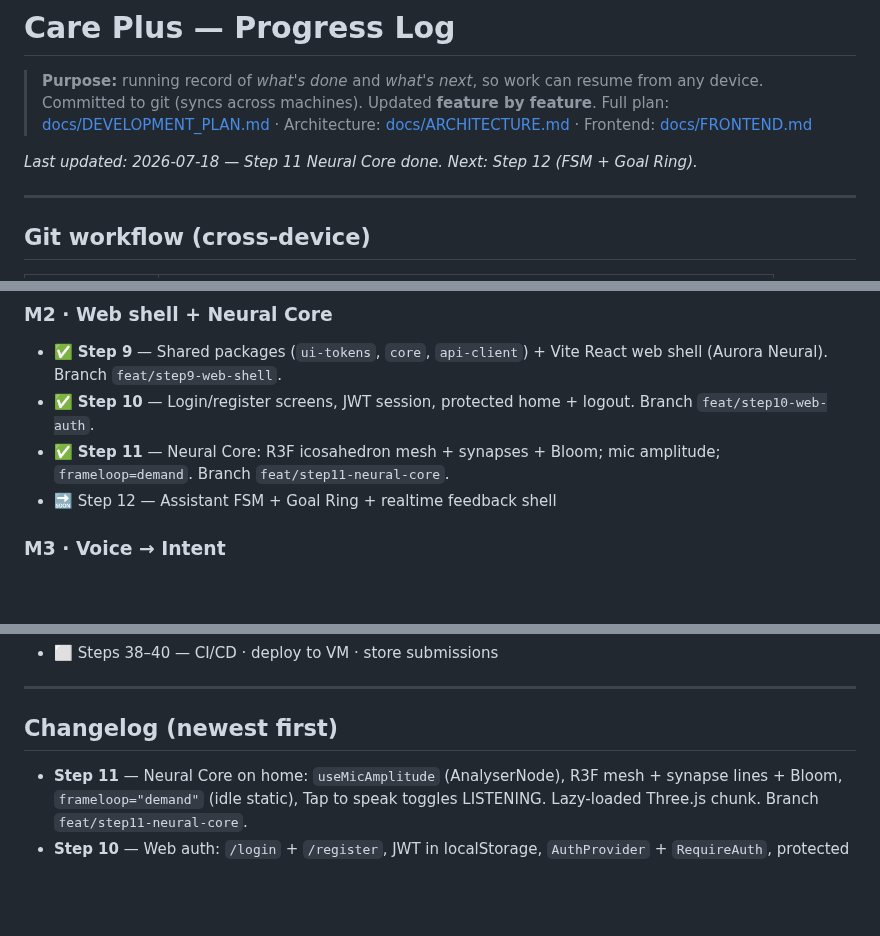
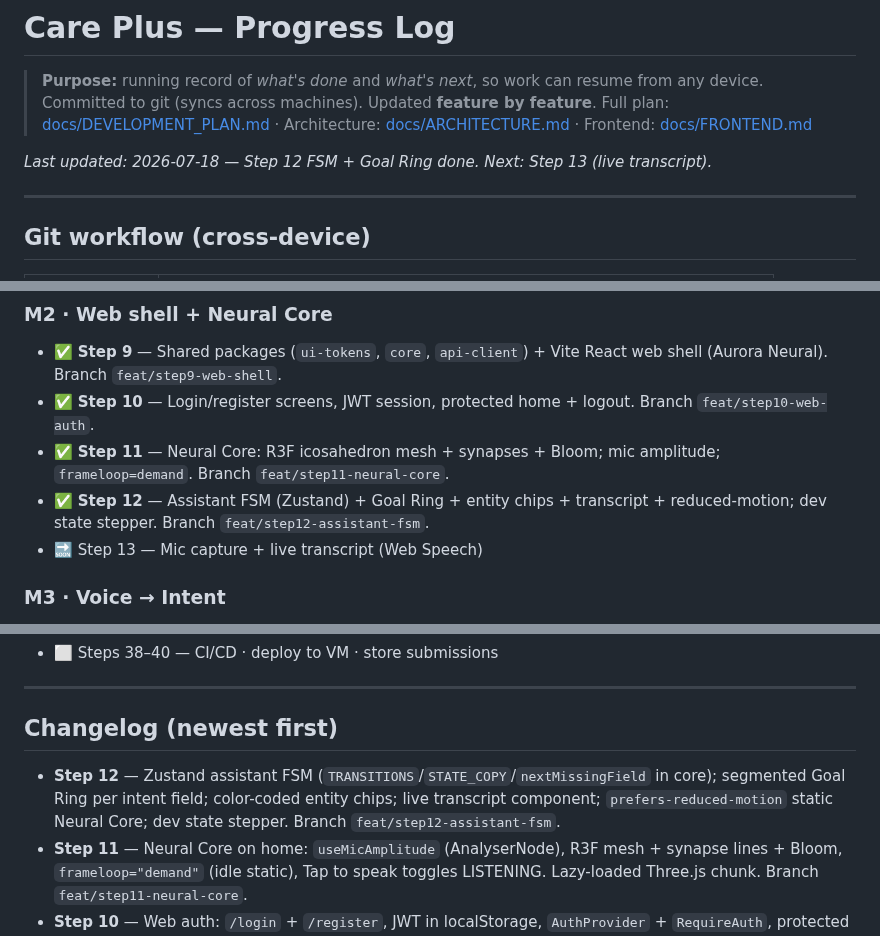
Before and after one commit to udithsandaruwan2/care-plus-aio, a Markdown page: PROGRESS.md, 3 parts joined by grey strips. Drawn GitHub-style; blank space fills up the shorter version.

Commit message:
docs: mark Step 12 complete

```diff
--- a/PROGRESS.md
+++ b/PROGRESS.md
@@ -6,7 +6,7 @@
 > Architecture: [docs/ARCHITECTURE.md](docs/ARCHITECTURE.md) ·
 > Frontend: [docs/FRONTEND.md](docs/FRONTEND.md)
 
-_Last updated: 2026-07-18 — Step 11 Neural Core done. Next: Step 12 (FSM + Goal Ring)._
+_Last updated: 2026-07-18 — Step 12 FSM + Goal Ring done. Next: Step 13 (live transcript)._
 
 ---
 
@@ -73,7 +73,8 @@ Legend: ✅ done · 🔜 next · ⬜ pending · 🚫 blocked
 - ✅ **Step 9** — Shared packages (`ui-tokens`, `core`, `api-client`) + Vite React web shell (Aurora Neural). Branch `feat/step9-web-shell`.
 - ✅ **Step 10** — Login/register screens, JWT session, protected home + logout. Branch `feat/step10-web-auth`.
 - ✅ **Step 11** — Neural Core: R3F icosahedron mesh + synapses + Bloom; mic amplitude; `frameloop=demand`. Branch `feat/step11-neural-core`.
-- 🔜 Step 12 — Assistant FSM + Goal Ring + realtime feedback shell
+- ✅ **Step 12** — Assistant FSM (Zustand) + Goal Ring + entity chips + transcript + reduced-motion; dev state stepper. Branch `feat/step12-assistant-fsm`.
+- 🔜 Step 13 — Mic capture + live transcript (Web Speech)
 
 ### M3 · Voice → Intent
 
@@ -118,6 +119,7 @@ Legend: ✅ done · 🔜 next · ⬜ pending · 🚫 blocked
 
 ## Changelog (newest first)
 
+- **Step 12** — Zustand assistant FSM (`TRANSITIONS`/`STATE_COPY`/`nextMissingField` in core); segmented Goal Ring per intent field; color-coded entity chips; live transcript component; `prefers-reduced-motion` static Neural Core; dev state stepper. Branch `feat/step12-assistant-fsm`.
 - **Step 11** — Neural Core on home: `useMicAmplitude` (AnalyserNode), R3F mesh + synapse lines + Bloom, `frameloop="demand"` (idle static), Tap to speak toggles LISTENING. Lazy-loaded Three.js chunk. Branch `feat/step11-neural-core`.
 - **Step 10** — Web auth: `/login` + `/register`, JWT in localStorage, `AuthProvider` + `RequireAuth`, protected `/` shows `/me`, logout clears session. `api-client` gains `register` + Zod `TokenPair` parse. CORS verified for `:5173`. Branch `feat/step10-web-auth`.
 - **Step 9** — Monorepo frontend: `@care-plus/ui-tokens` (Aurora Neural), `@care-plus/core` (FSM + i18n stub), `@care-plus/api-client` (Zod + fetch), `apps/web` Vite/React/Tailwind themed shell with live health probe. `pnpm` install + typecheck + build green. Branch `feat/step9-web-shell`.
```
Also changed, not shown: docs/DEVELOPMENT_PLAN.md (+1 -1 lines).
